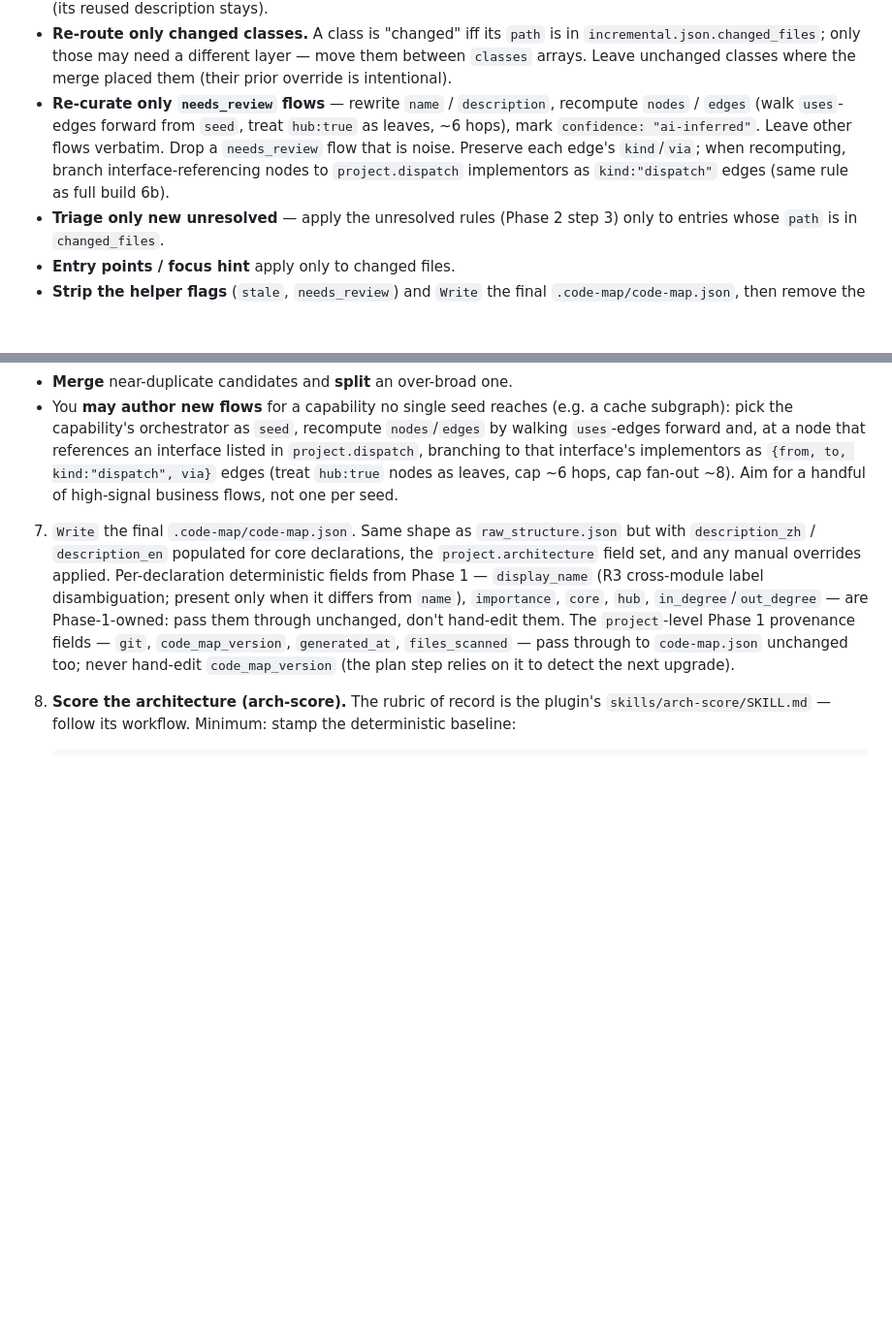
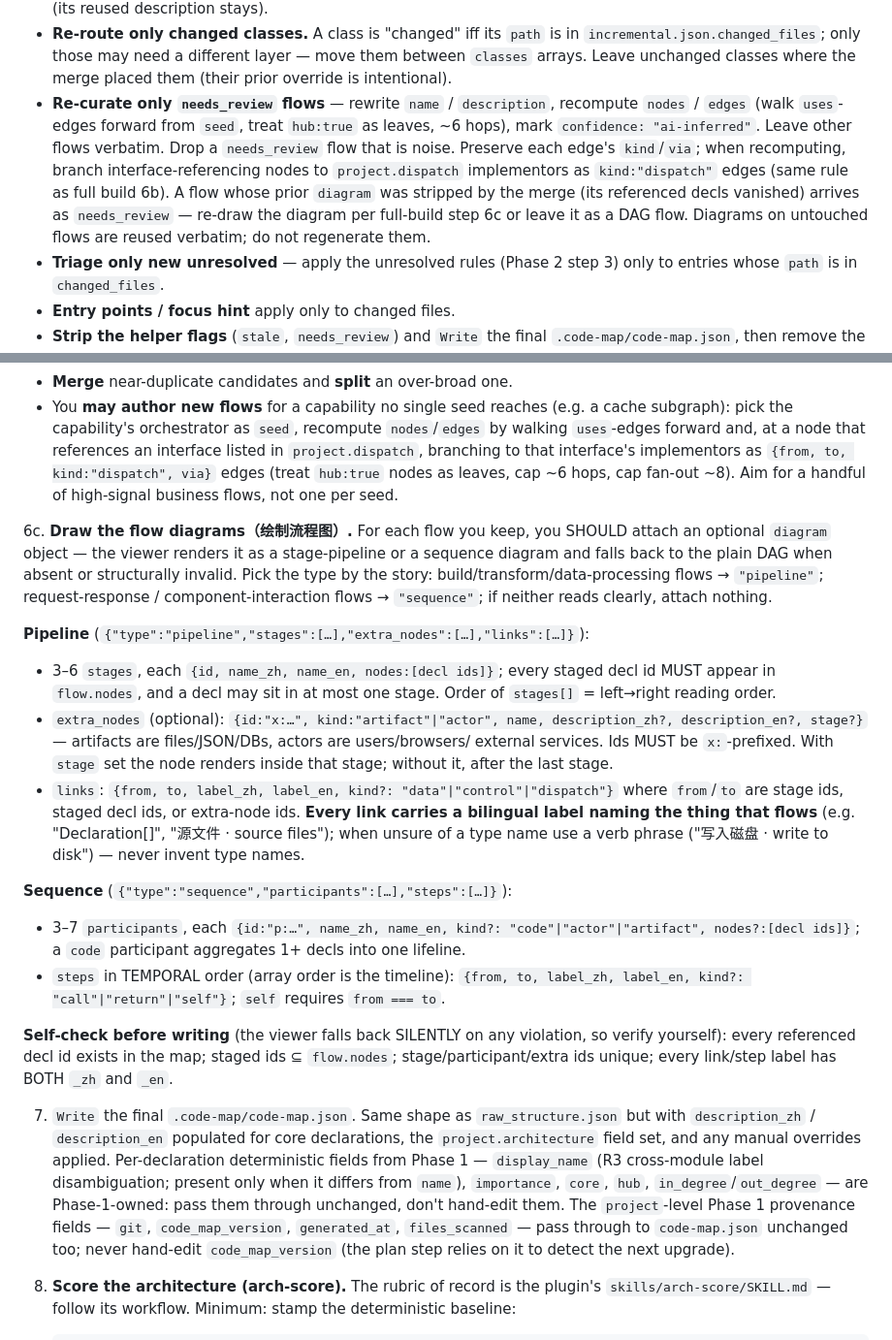
Before and after one commit to MollyAI/code-map, a Markdown page: commands/build.md, 2 parts joined by grey strips. Shown at 97% size. GitHub-like rendering; blank space fills up the shorter version.

Commit message:
docs(build): Phase 2 契约新增 6c 流程图绘制规范 + Path B diagram 说明
Co-Authored-By: Claude Fable 5 <noreply@anthropic.com>

```diff
--- a/commands/build.md
+++ b/commands/build.md
@@ -100,7 +100,7 @@ This produces `code-map.draft.json` — the fresh structure with unchanged decla
 - `Read` `.code-map/code-map.draft.json` and `.code-map/unresolved.json`.
 - **Describe only `stale` declarations.** For each class with `"stale": true`, `Read` its file and write `description_zh` + `description_en` (one architecture-level sentence each). Leave every other class untouched (its reused description stays).
 - **Re-route only changed classes.** A class is "changed" iff its `path` is in `incremental.json.changed_files`; only those may need a different layer — move them between `classes` arrays. Leave unchanged classes where the merge placed them (their prior override is intentional).
-- **Re-curate only `needs_review` flows** — rewrite `name` / `description`, recompute `nodes` / `edges` (walk `uses`-edges forward from `seed`, treat `hub:true` as leaves, ~6 hops), mark `confidence: "ai-inferred"`. Leave other flows verbatim. Drop a `needs_review` flow that is noise. Preserve each edge's `kind`/`via`; when recomputing, branch interface-referencing nodes to `project.dispatch` implementors as `kind:"dispatch"` edges (same rule as full build 6b).
+- **Re-curate only `needs_review` flows** — rewrite `name` / `description`, recompute `nodes` / `edges` (walk `uses`-edges forward from `seed`, treat `hub:true` as leaves, ~6 hops), mark `confidence: "ai-inferred"`. Leave other flows verbatim. Drop a `needs_review` flow that is noise. Preserve each edge's `kind`/`via`; when recomputing, branch interface-referencing nodes to `project.dispatch` implementors as `kind:"dispatch"` edges (same rule as full build 6b). A flow whose prior `diagram` was stripped by the merge (its referenced decls vanished) arrives as `needs_review` — re-draw the diagram per full-build step 6c or leave it as a DAG flow. Diagrams on untouched flows are reused verbatim; do not regenerate them.
 - **Triage only new unresolved** — apply the unresolved rules (Phase 2 step 3) only to entries whose `path` is in `changed_files`.
 - **Entry points / focus hint** apply only to changed files.
 - **Strip the helper flags** (`stale`, `needs_review`) and `Write` the final `.code-map/code-map.json`, then remove the draft: `rm -f .code-map/code-map.draft.json`.
@@ -162,6 +162,36 @@ This is the **full** routine that **Path A (A5)** runs over all of `raw_structur
    - You **may author new flows** for a capability no single seed reaches (e.g. a cache subgraph): pick the capability's orchestrator as `seed`, recompute `nodes`/`edges` by walking `uses`-edges forward and, at a node that references an interface listed in `project.dispatch`, branching to that interface's implementors as `{from, to, kind:"dispatch", via}` edges (treat `hub:true` nodes as leaves, cap ~6 hops, cap fan-out ~8).
    Aim for a handful of high-signal business flows, not one per seed.
 
+6c. **Draw the flow diagrams（绘制流程图）.** For each flow you keep, you SHOULD attach an
+   optional `diagram` object — the viewer renders it as a stage-pipeline or a sequence
+   diagram and falls back to the plain DAG when absent or structurally invalid. Pick the
+   type by the story: build/transform/data-processing flows → `"pipeline"`; request-response
+   / component-interaction flows → `"sequence"`; if neither reads clearly, attach nothing.
+
+   **Pipeline** (`{"type":"pipeline","stages":[…],"extra_nodes":[…],"links":[…]}`):
+   - 3–6 `stages`, each `{id, name_zh, name_en, nodes:[decl ids]}`; every staged decl id
+     MUST appear in `flow.nodes`, and a decl may sit in at most one stage. Order of
+     `stages[]` = left→right reading order.
+   - `extra_nodes` (optional): `{id:"x:…", kind:"artifact"|"actor", name, description_zh?,
+     description_en?, stage?}` — artifacts are files/JSON/DBs, actors are users/browsers/
+     external services. Ids MUST be `x:`-prefixed. With `stage` set the node renders inside
+     that stage; without it, after the last stage.
+   - `links`: `{from, to, label_zh, label_en, kind?: "data"|"control"|"dispatch"}` where
+     `from`/`to` are stage ids, staged decl ids, or extra-node ids. **Every link carries a
+     bilingual label naming the thing that flows** (e.g. "Declaration[]", "源文件 · source
+     files"); when unsure of a type name use a verb phrase ("写入磁盘 · write to disk") —
+     never invent type names.
+
+   **Sequence** (`{"type":"sequence","participants":[…],"steps":[…]}`):
+   - 3–7 `participants`, each `{id:"p:…", name_zh, name_en, kind?: "code"|"actor"|"artifact",
+     nodes?:[decl ids]}`; a `code` participant aggregates 1+ decls into one lifeline.
+   - `steps` in TEMPORAL order (array order is the timeline): `{from, to, label_zh, label_en,
+     kind?: "call"|"return"|"self"}`; `self` requires `from === to`.
+
+   **Self-check before writing** (the viewer falls back SILENTLY on any violation, so
+   verify yourself): every referenced decl id exists in the map; staged ids ⊆ `flow.nodes`;
+   stage/participant/extra ids unique; every link/step label has BOTH `_zh` and `_en`.
+
 7. `Write` the final `.code-map/code-map.json`. Same shape as `raw_structure.json` but with `description_zh` / `description_en` populated for core declarations, the `project.architecture` field set, and any manual overrides applied. Per-declaration deterministic fields from Phase 1 — `display_name` (R3 cross-module label disambiguation; present only when it differs from `name`), `importance`, `core`, `hub`, `in_degree`/`out_degree` — are Phase-1-owned: pass them through unchanged, don't hand-edit them. The `project`-level Phase 1 provenance fields — `git`, `code_map_version`, `generated_at`, `files_scanned` — pass through to `code-map.json` unchanged too; never hand-edit `code_map_version` (the plan step relies on it to detect the next upgrade).
 
 8. **Score the architecture (arch-score).** The rubric of record is the plugin's `skills/arch-score/SKILL.md` — follow its workflow. Minimum: stamp the deterministic baseline:
```
